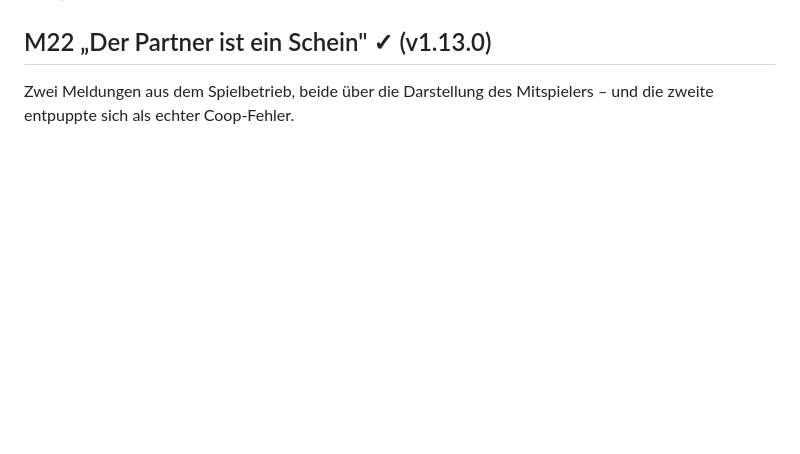
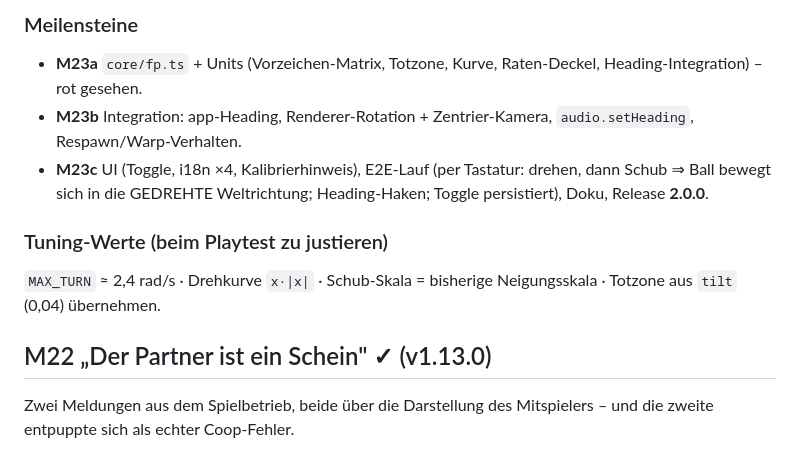
Before and after one commit to d0m1n1kr/tiltr, a Markdown page: docs/PLAN.md, the part around one of its changes. Drawn GitHub-style; blank space fills up the shorter version.

```diff
--- a/docs/PLAN.md
+++ b/docs/PLAN.md
@@ -353,3 +424,18 @@ ein und statt Loader-Exceptions gibt es Badge + Hinweis.
+### Meilensteine
+
+- **M23a** `core/fp.ts` + Units (Vorzeichen-Matrix, Totzone, Kurve,
+  Raten-Deckel, Heading-Integration) – rot gesehen.
+- **M23b** Integration: app-Heading, Renderer-Rotation + Zentrier-Kamera,
+  `audio.setHeading`, Respawn/Warp-Verhalten.
+- **M23c** UI (Toggle, i18n ×4, Kalibrierhinweis), E2E-Lauf (per Tastatur:
+  drehen, dann Schub ⇒ Ball bewegt sich in die GEDREHTE Weltrichtung;
+  Heading-Haken; Toggle persistiert), Doku, Release **2.0.0**.
+
+### Tuning-Werte (beim Playtest zu justieren)
+
+`MAX_TURN` ≈ 2,4 rad/s · Drehkurve `x·|x|` · Schub-Skala = bisherige
+Neigungsskala · Totzone aus `tilt` (0,04) übernehmen.
+
 ## M22 „Der Partner ist ein Schein" ✓ (v1.13.0)
 
 Zwei Meldungen aus dem Spielbetrieb, beide über die Darstellung des
```
Also changed, not shown: other parts of docs/PLAN.md (+71 -0 lines).
